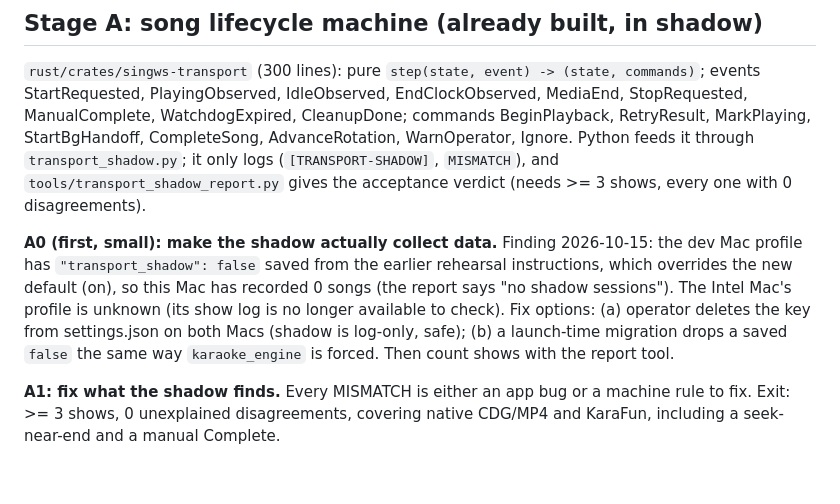
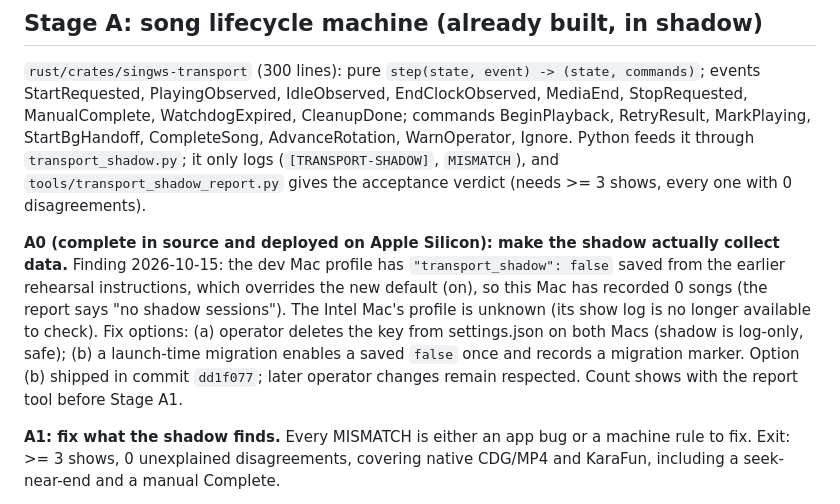
Before and after one commit to DanDemolition/SingWS, a Markdown page: RUST_APP_LOGIC_PLAN.md, the part around one of its changes. Rendered like a GitHub page; blank space fills up the shorter version.

```diff
--- a/RUST_APP_LOGIC_PLAN.md
+++ b/RUST_APP_LOGIC_PLAN.md
@@ -25,11 +26,12 @@ commands BeginPlayback, RetryResult, MarkPlaying, StartBgHandoff, CompleteSong,
 Python feeds it through `transport_shadow.py`; it only logs (`[TRANSPORT-SHADOW]`, `MISMATCH`), and
 `tools/transport_shadow_report.py` gives the acceptance verdict (needs >= 3 shows, every one with 0 disagreements).
 
-**A0 (first, small): make the shadow actually collect data.** Finding 2026-10-15: the dev Mac profile has
+**A0 (complete in source and deployed on Apple Silicon): make the shadow actually collect data.** Finding 2026-10-15: the dev Mac profile has
 `"transport_shadow": false` saved from the earlier rehearsal instructions, which overrides the new default (on), so this
 Mac has recorded 0 songs (the report says "no shadow sessions"). The Intel Mac's profile is unknown (its show log is no
 longer available to check). Fix options: (a) operator deletes the key from settings.json on both Macs (shadow is log-only, safe);
-(b) a launch-time migration drops a saved `false` the same way `karaoke_engine` is forced. Then count shows with the report tool.
+(b) a launch-time migration enables a saved `false` once and records a migration marker. Option (b) shipped in commit
+`dd1f077`; later operator changes remain respected. Count shows with the report tool before Stage A1.
 
 **A1: fix what the shadow finds.** Every MISMATCH is either an app bug or a machine rule to fix. Exit: >= 3 shows,
 0 unexplained disagreements, covering native CDG/MP4 and KaraFun, including a seek-near-end and a manual Complete.
```
Also changed, not shown: other parts of RUST_APP_LOGIC_PLAN.md (+22 -14 lines), RUST_MIGRATION_PLAN.md (+2 -1 lines).
